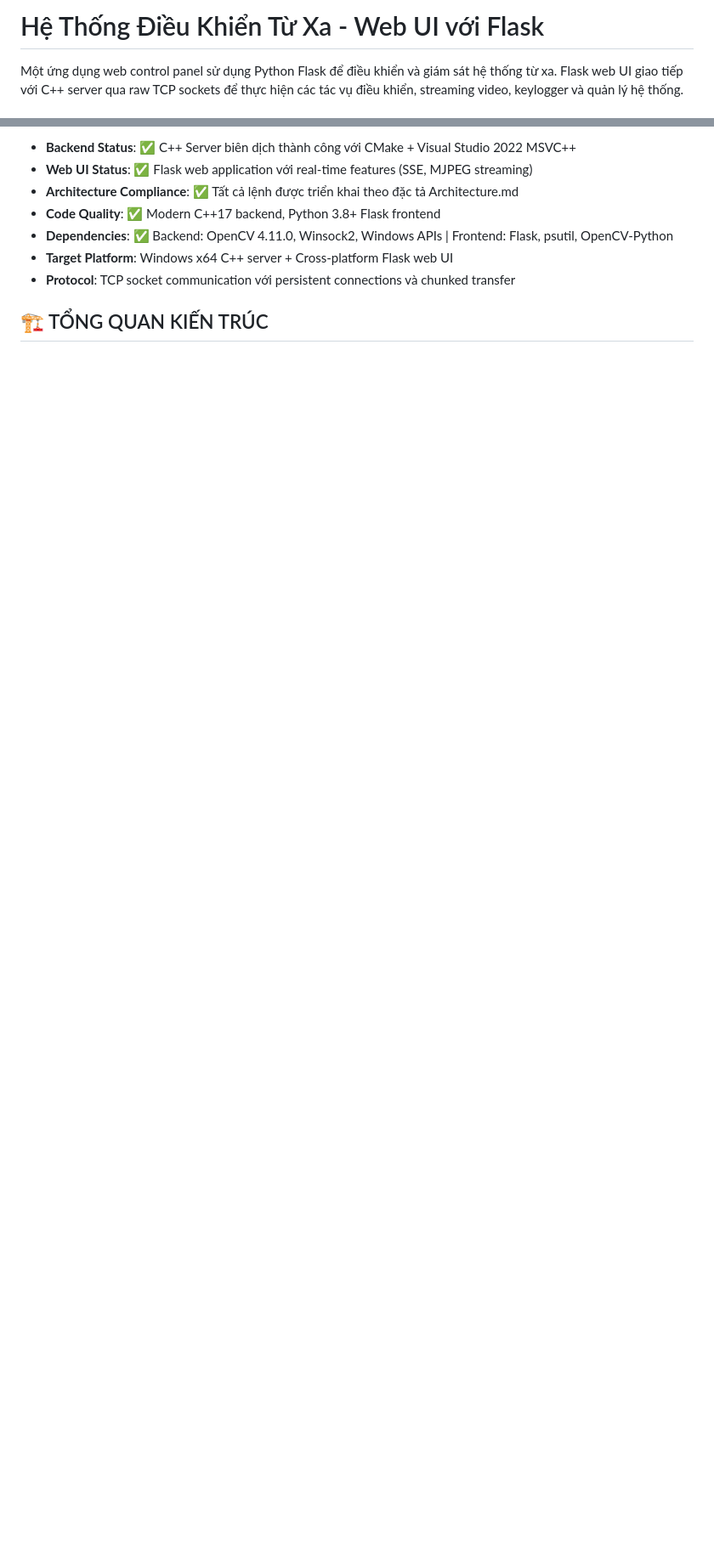
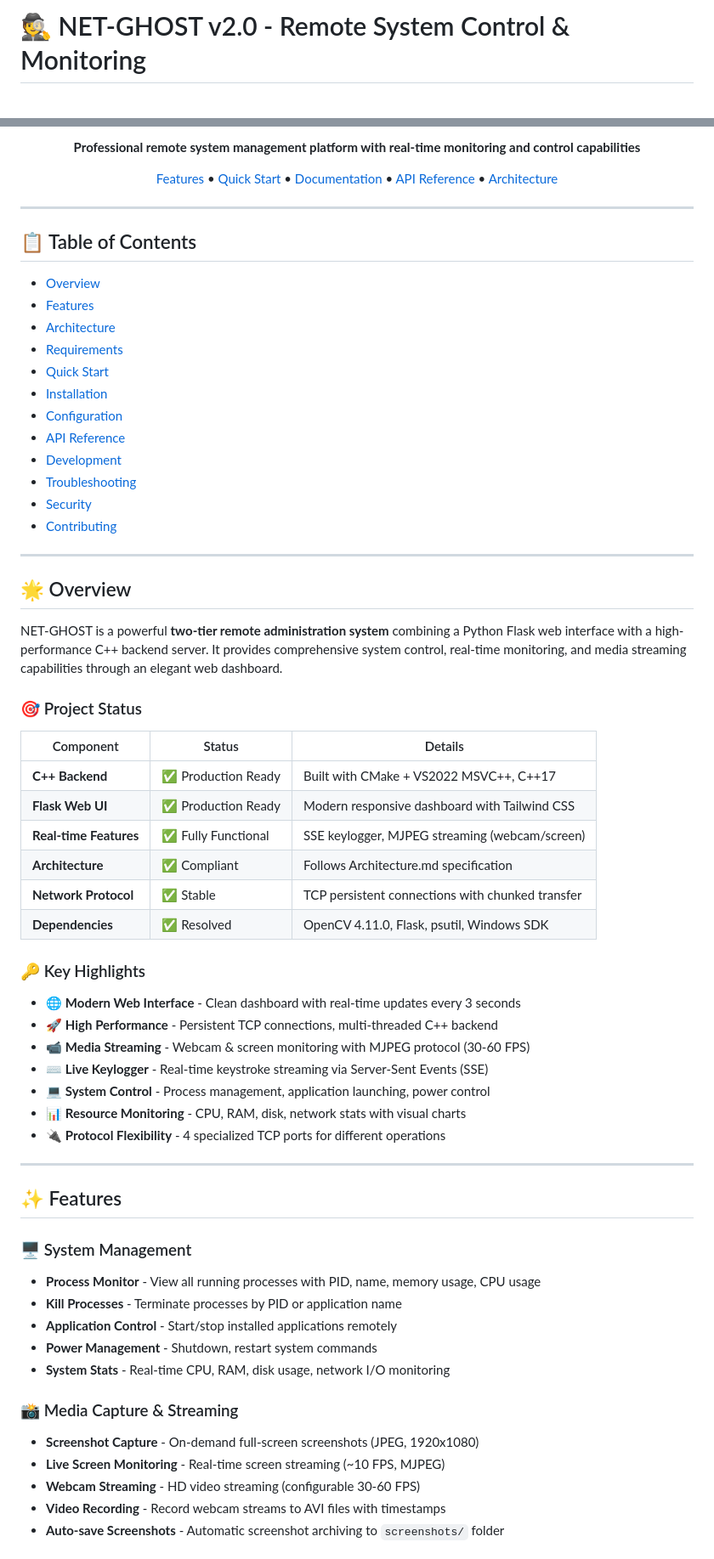
Before and after one commit to NamTran0001/SocketPro, a Markdown page: README.md, 2 parts joined by grey strips. Shown: that part at 85% size. Rendered like a GitHub page; blank space fills up the shorter version.

Commit message:
UPDATE README
Updated project title, status, and features in README.

```diff
--- a/README.md
+++ b/README.md
@@ -1,4 +1,4 @@
-# Hệ Thống Điều Khiển Từ Xa - Web UI với Flask
+# 🕵️ NET-GHOST v2.0 - Remote System Control & Monitoring
 
-Một ứng dụng web control panel sử dụng Python Flask để điều khiển và giám sát hệ thống từ xa. Flask web UI giao tiếp với C++ server qua raw TCP sockets để thực hiện các tác vụ điều khiển, streaming video, keylogger và quản lý hệ thống.
+<div align="center">
 
@@ -6,10 +10,69 @@ Một ứng dụng web control panel sử dụng Python Flask để điều khi
 
-- **Backend Status**: ✅ C++ Server biên dịch thành công với CMake + Visual Studio 2022 MSVC++
-- **Web UI Status**: ✅ Flask web application với real-time features (SSE, MJPEG streaming)
-- **Architecture Compliance**: ✅ Tất cả lệnh được triển khai theo đặc tả Architecture.md
-- **Code Quality**: ✅ Modern C++17 backend, Python 3.8+ Flask frontend
-- **Dependencies**: ✅ Backend: OpenCV 4.11.0, Winsock2, Windows APIs | Frontend: Flask, psutil, OpenCV-Python
-- **Target Platform**: Windows x64 C++ server + Cross-platform Flask web UI
-- **Protocol**: TCP socket communication với persistent connections và chunked transfer
+**Professional remote system management platform with real-time monitoring and control capabilities**
 
-## 🏗️ TỔNG QUAN KIẾN TRÚC
+[Features](#-features) • [Quick Start](#-quick-start) • [Documentation](#-documentation) • [API Reference](#-api-reference) • [Architecture](#-architecture)
+
+</div>
+
+---
+
+## 📋 Table of Contents
+
+- [Overview](#-overview)
+- [Features](#-features)
+- [Architecture](#-architecture)
+- [Requirements](#-requirements)
+- [Quick Start](#-quick-start)
+- [Installation](#-installation)
+- [Configuration](#-configuration)
+- [API Reference](#-api-reference)
+- [Development](#-development)
+- [Troubleshooting](#-troubleshooting)
+- [Security](#-security)
+- [Contributing](#-contributing)
+
+---
+
+## 🌟 Overview
+
+NET-GHOST is a powerful **two-tier remote administration system** combining a Python Flask web interface with a high-performance C++ backend server. It provides comprehensive system control, real-time monitoring, and media streaming capabilities through an elegant web dashboard.
+
+### 🎯 Project Status
+
+| Component | Status | Details |
+|-----------|--------|---------|
+| **C++ Backend** | ✅ Production Ready | Built with CMake + VS2022 MSVC++, C++17 |
+| **Flask Web UI** | ✅ Production Ready | Modern responsive dashboard with Tailwind CSS |
+| **Real-time Features** | ✅ Fully Functional | SSE keylogger, MJPEG streaming (webcam/screen) |
+| **Architecture** | ✅ Compliant | Follows Architecture.md specification |
+| **Network Protocol** | ✅ Stable | TCP persistent connections with chunked transfer |
+| **Dependencies** | ✅ Resolved | OpenCV 4.11.0, Flask, psutil, Windows SDK |
+
+### 🔑 Key Highlights
+
+- 🌐 **Modern Web Interface** - Clean dashboard with real-time updates every 3 seconds
+- 🚀 **High Performance** - Persistent TCP connections, multi-threaded C++ backend
+- 📹 **Media Streaming** - Webcam & screen monitoring with MJPEG protocol (30-60 FPS)
+- ⌨️ **Live Keylogger** - Real-time keystroke streaming via Server-Sent Events (SSE)
+- 💻 **System Control** - Process management, application launching, power control
+- 📊 **Resource Monitoring** - CPU, RAM, disk, network stats with visual charts
+- 🔌 **Protocol Flexibility** - 4 specialized TCP ports for different operations
+
+---
+
+## ✨ Features
+
+### 🖥️ System Management
+- **Process Monitor** - View all running processes with PID, name, memory usage, CPU usage
+- **Kill Processes** - Terminate processes by PID or application name
+- **Application Control** - Start/stop installed applications remotely
+- **Power Management** - Shutdown, restart system commands
+- **System Stats** - Real-time CPU, RAM, disk usage, network I/O monitoring
+
+### 📸 Media Capture & Streaming
+- **Screenshot Capture** - On-demand full-screen screenshots (JPEG, 1920x1080)
+- **Live Screen Monitoring** - Real-time screen streaming (~10 FPS, MJPEG)
+- **Webcam Streaming** - HD video streaming (configurable 30-60 FPS)
+- **Video Recording** - Record webcam streams to AVI files with timestamps
+- **Auto-save Screenshots** - Automatic screenshot archiving to `screenshots/` folder
+
```
Also changed, not shown: other parts of README.md (+29 -2 lines).
